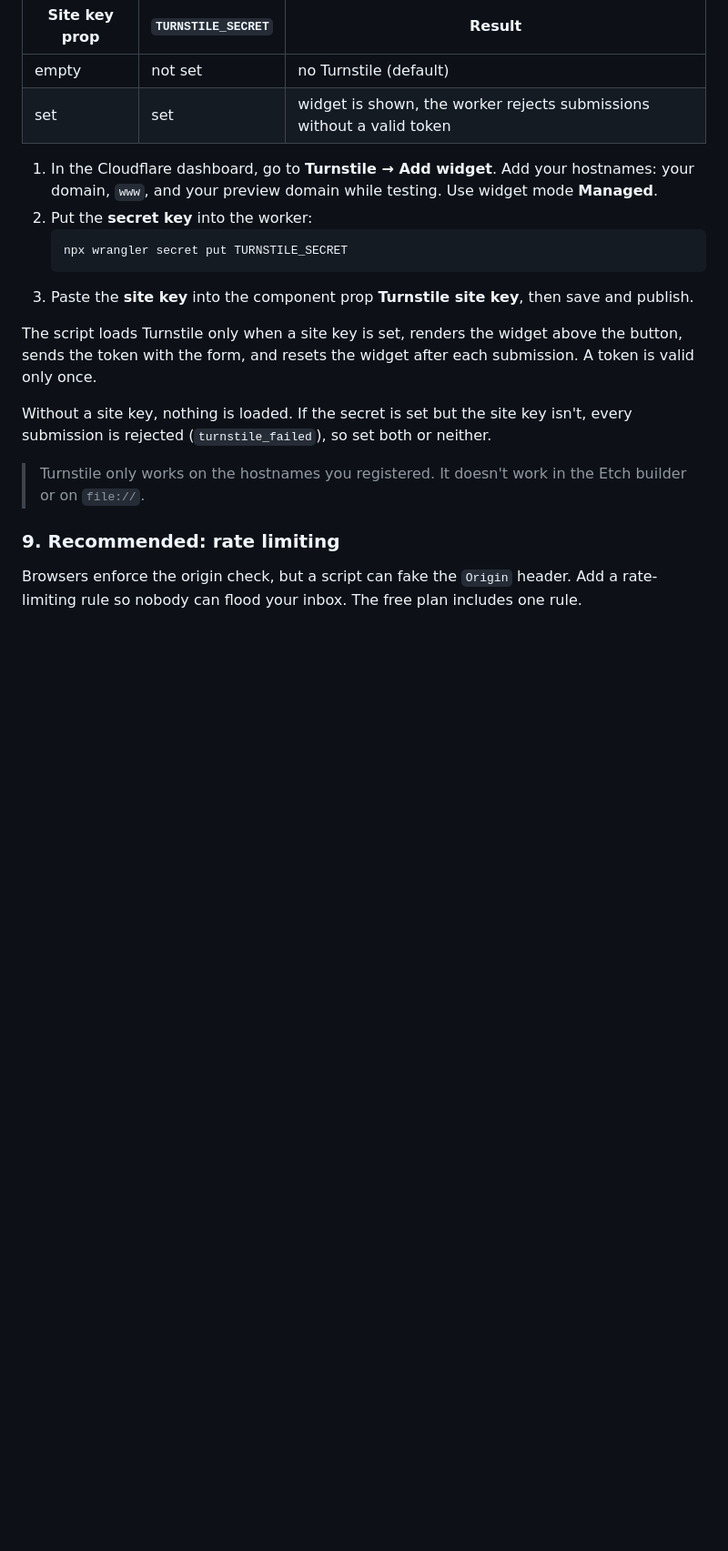
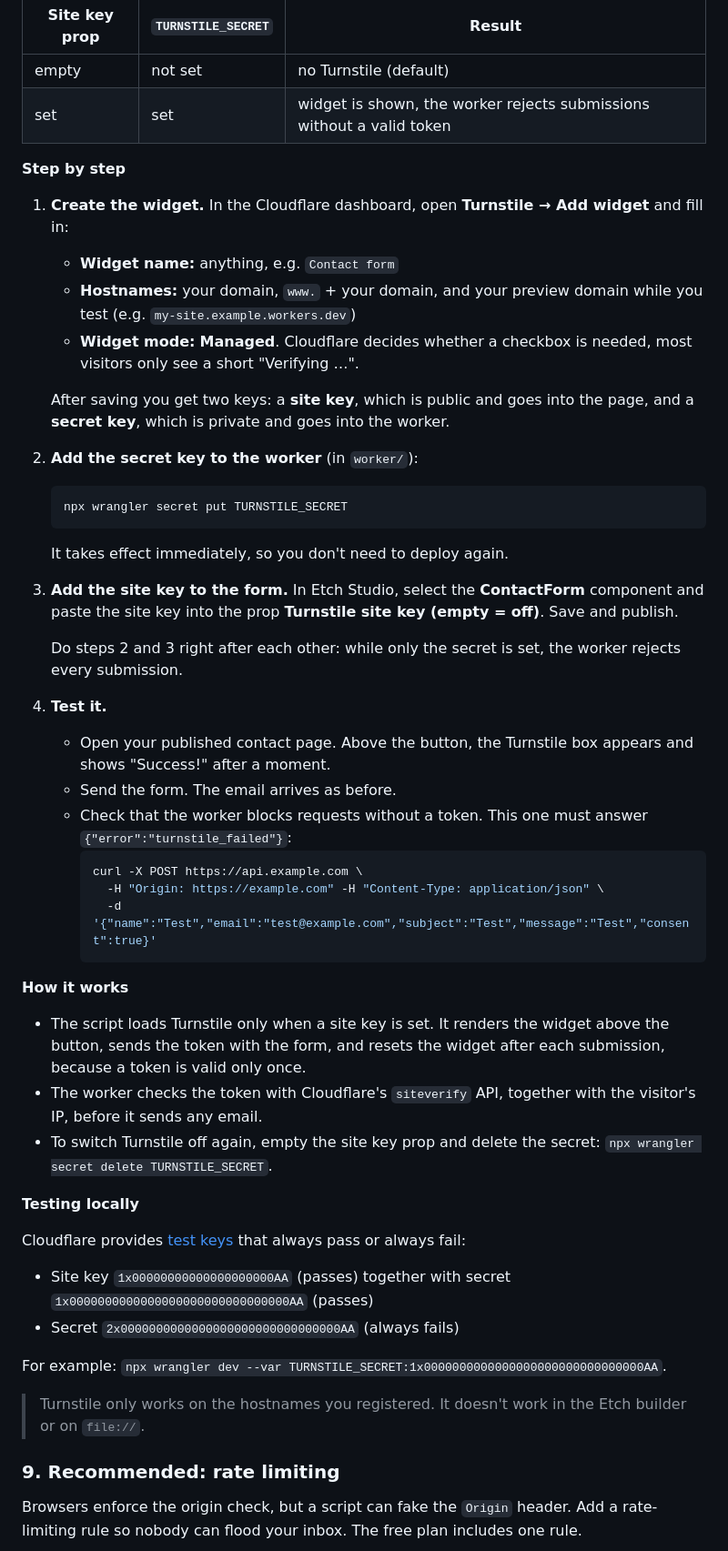
Before and after one commit to alexundkoch/contact-form-etch-studio, a Markdown page: README.md, the part around one of its changes. Shown at 91% size. Rendered like a GitHub page; blank space fills up the shorter version.

Commit message:
README: step-by-step Turnstile setup, testing and troubleshooting
Co-Authored-By: Claude Opus 5.5 <noreply@anthropic.com>

````diff
--- a/README.md
+++ b/README.md
@@ -187,16 +187,48 @@ The form only sends on the **published** site, not inside the builder. Publish,
 | empty | not set | no Turnstile (default) |
 | set | set | widget is shown, the worker rejects submissions without a valid token |
 
-1. In the Cloudflare dashboard, go to **Turnstile → Add widget**. Add your hostnames: your domain, `www`, and your preview domain while testing. Use widget mode **Managed**.
-2. Put the **secret key** into the worker:
+**Step by step**
+
+1. **Create the widget.** In the Cloudflare dashboard, open **Turnstile → Add widget** and fill in:
+   - **Widget name:** anything, e.g. `Contact form`
+   - **Hostnames:** your domain, `www.` + your domain, and your preview domain while you test (e.g. `my-site.example.workers.dev`)
+   - **Widget mode:** **Managed**. Cloudflare decides whether a checkbox is needed, most visitors only see a short "Verifying …".
+
+   After saving you get two keys: a **site key**, which is public and goes into the page, and a **secret key**, which is private and goes into the worker.
+
+2. **Add the secret key to the worker** (in `worker/`):
    ```bash
    npx wrangler secret put TURNSTILE_SECRET
    ```
-3. Paste the **site key** into the component prop **Turnstile site key**, then save and publish.
+   It takes effect immediately, so you don't need to deploy again.
 
-The script loads Turnstile only when a site key is set, renders the widget above the button, sends the token with the form, and resets the widget after each submission. A token is valid only once.
+3. **Add the site key to the form.** In Etch Studio, select the **ContactForm** component and paste the site key into the prop **Turnstile site key (empty = off)**. Save and publish.
 
-Without a site key, nothing is loaded. If the secret is set but the site key isn't, every submission is rejected (`turnstile_failed`), so set both or neither.
+   Do steps 2 and 3 right after each other: while only the secret is set, the worker rejects every submission.
+
+4. **Test it.**
+   - Open your published contact page. Above the button, the Turnstile box appears and shows "Success!" after a moment.
+   - Send the form. The email arrives as before.
+   - Check that the worker blocks requests without a token. This one must answer `{"error":"turnstile_failed"}`:
+     ```bash
+     curl -X POST https://api.example.com \
+       -H "Origin: https://example.com" -H "Content-Type: application/json" \
+       -d '{"name":"Test","email":"test@example.com","subject":"Test","message":"Test","consent":true}'
+     ```
+
+**How it works**
+
+- The script loads Turnstile only when a site key is set. It renders the widget above the button, sends the token with the form, and resets the widget after each submission, because a token is valid only once.
+- The worker checks the token with Cloudflare's `siteverify` API, together with the visitor's IP, before it sends any email.
+- To switch Turnstile off again, empty the site key prop and delete the secret: `npx wrangler secret delete TURNSTILE_SECRET`.
+
+**Testing locally**
+
+Cloudflare provides [test keys](https://developers.cloudflare.com/turnstile/troubleshooting/testing/) that always pass or always fail:
+- Site key `1x00000000000000000000AA` (passes) together with secret `1x0000000000000000000000000000000AA` (passes)
+- Secret `2x0000000000000000000000000000000AA` (always fails)
+
+For example: `npx wrangler dev --var TURNSTILE_SECRET:1x0000000000000000000000000000000AA`.
 
 > Turnstile only works on the hostnames you registered. It doesn't work in the Etch builder or on `file://`.
 
````
Also changed, not shown: other parts of README.md (+2 -0 lines).
